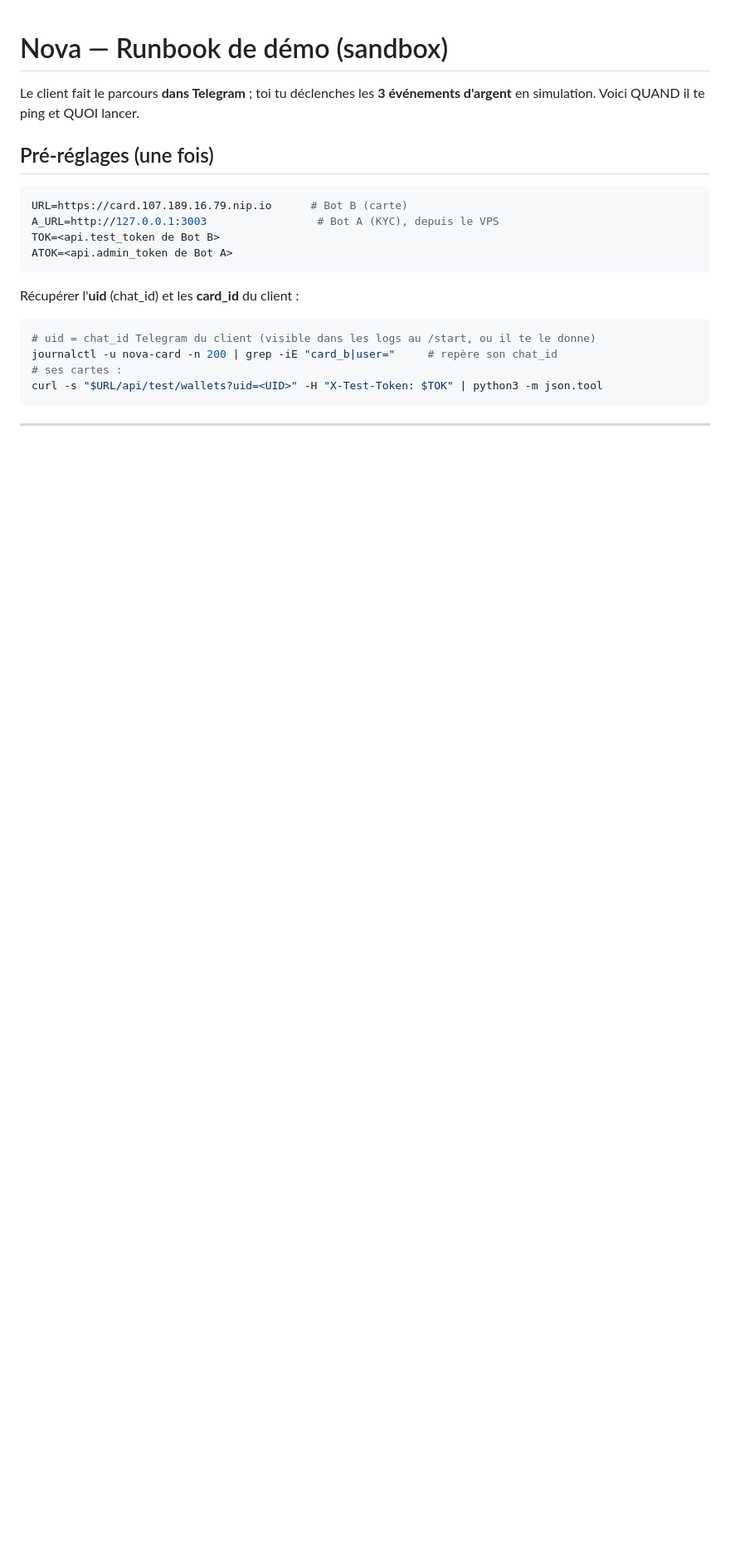
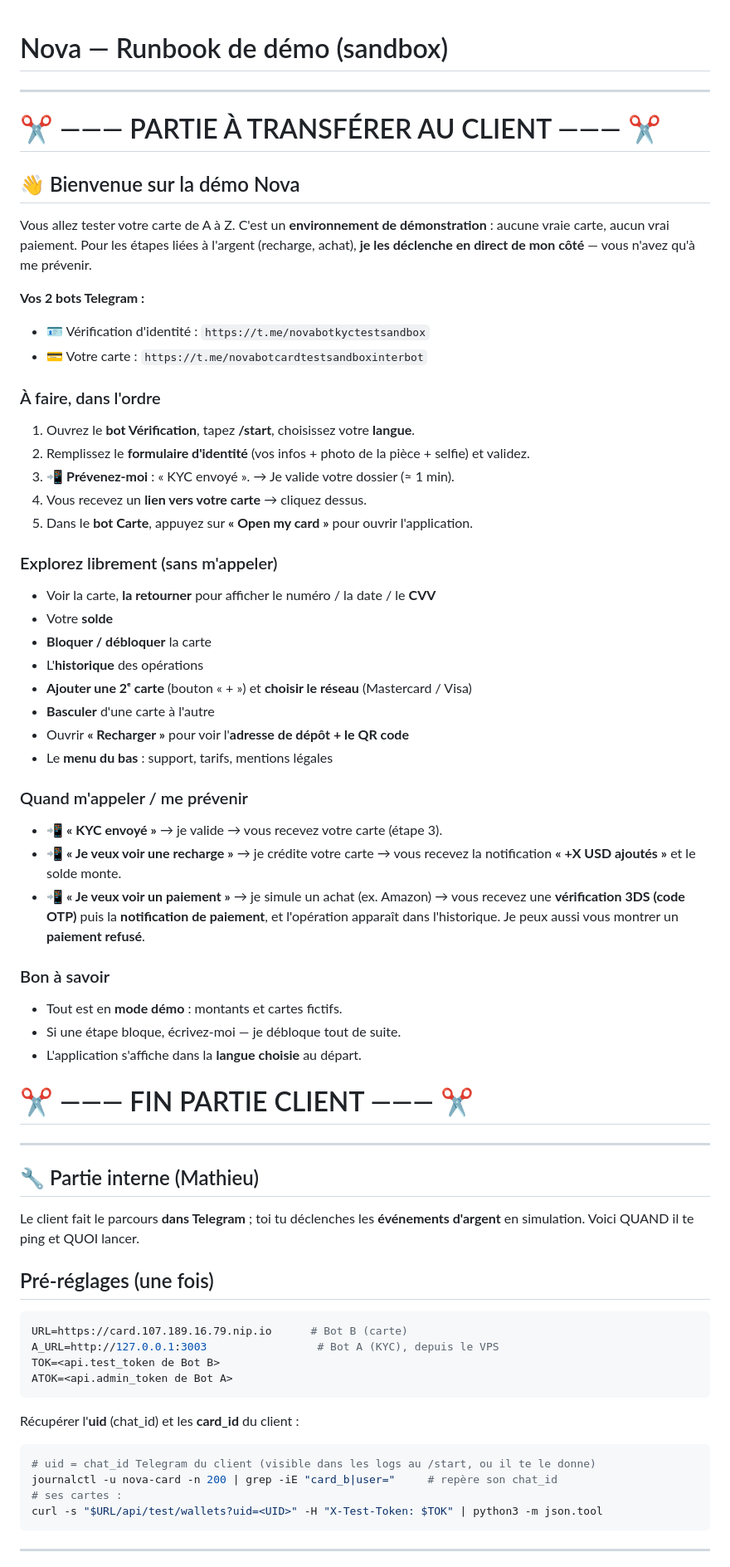
Before and after one commit to MathieuDuboy/NovaBotKyc, a Markdown page: deploy/DEMO_RUNBOOK.md, the part around the change. Shown at 83% size. Drawn GitHub-style; blank space fills up the shorter version.

Commit message:
runbook: section client prete a transferer (etapes + quand appeler) + separation partie interne
Co-Authored-By: Claude Opus 4.8 <noreply@anthropic.com>

```diff
--- a/deploy/DEMO_RUNBOOK.md
+++ b/deploy/DEMO_RUNBOOK.md
@@ -1,6 +1,54 @@
 # Nova — Runbook de démo (sandbox)
 
-Le client fait le parcours **dans Telegram** ; toi tu déclenches les **3 événements
+---
+# ✂️ ——— PARTIE À TRANSFÉRER AU CLIENT ——— ✂️
+
+## 👋 Bienvenue sur la démo Nova
+
+Vous allez tester votre carte de A à Z. C'est un **environnement de démonstration** :
+aucune vraie carte, aucun vrai paiement. Pour les étapes liées à l'argent (recharge,
+achat), **je les déclenche en direct de mon côté** — vous n'avez qu'à me prévenir.
+
+**Vos 2 bots Telegram :**
+- 🪪 Vérification d'identité : `https://t.me/novabotkyctestsandbox`
+- 💳 Votre carte : `https://t.me/novabotcardtestsandboxinterbot`
+
+### À faire, dans l'ordre
+1. Ouvrez le **bot Vérification**, tapez **/start**, choisissez votre **langue**.
+2. Remplissez le **formulaire d'identité** (vos infos + photo de la pièce + selfie) et validez.
+3. 📲 **Prévenez-moi** : « KYC envoyé ». → Je valide votre dossier (≈ 1 min).
+4. Vous recevez un **lien vers votre carte** → cliquez dessus.
+5. Dans le **bot Carte**, appuyez sur **« Open my card »** pour ouvrir l'application.
+
+### Explorez librement (sans m'appeler)
+- Voir la carte, **la retourner** pour afficher le numéro / la date / le **CVV**
+- Votre **solde**
+- **Bloquer / débloquer** la carte
+- L'**historique** des opérations
+- **Ajouter une 2ᵉ carte** (bouton « + ») et **choisir le réseau** (Mastercard / Visa)
+- **Basculer** d'une carte à l'autre
+- Ouvrir **« Recharger »** pour voir l'**adresse de dépôt + le QR code**
+- Le **menu du bas** : support, tarifs, mentions légales
+
+### Quand m'appeler / me prévenir
+- 📲 **« KYC envoyé »** → je valide → vous recevez votre carte (étape 3).
+- 📲 **« Je veux voir une recharge »** → je crédite votre carte → vous recevez la
+  notification **« +X USD ajoutés »** et le solde monte.
+- 📲 **« Je veux voir un paiement »** → je simule un achat (ex. Amazon) → vous recevez
+  une **vérification 3DS (code OTP)** puis la **notification de paiement**, et l'opération
+  apparaît dans l'historique. Je peux aussi vous montrer un **paiement refusé**.
+
+### Bon à savoir
+- Tout est en **mode démo** : montants et cartes fictifs.
+- Si une étape bloque, écrivez-moi — je débloque tout de suite.
+- L'application s'affiche dans la **langue choisie** au départ.
+
+# ✂️ ——— FIN PARTIE CLIENT ——— ✂️
+---
+
+## 🔧 Partie interne (Mathieu)
+
+Le client fait le parcours **dans Telegram** ; toi tu déclenches les **événements
 d'argent** en simulation. Voici QUAND il te ping et QUOI lancer.
 
 ## Pré-réglages (une fois)
```
